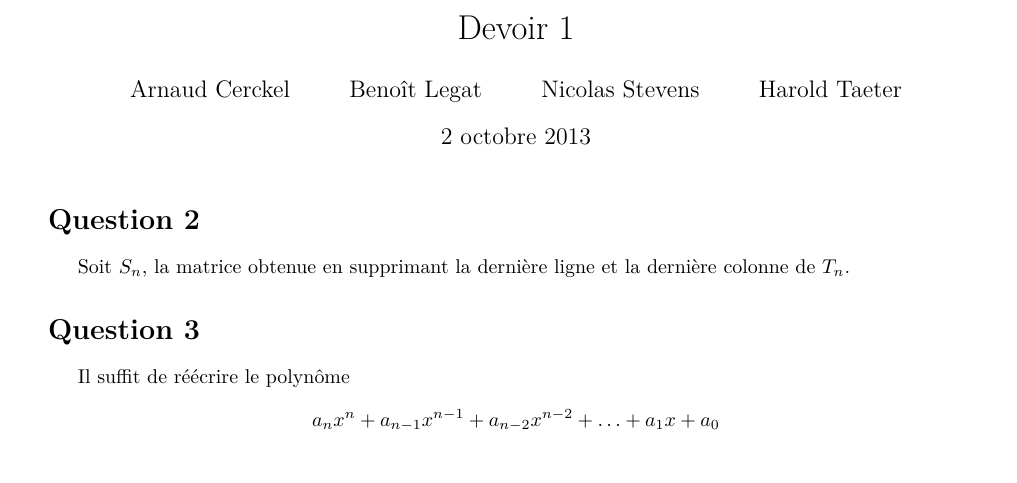
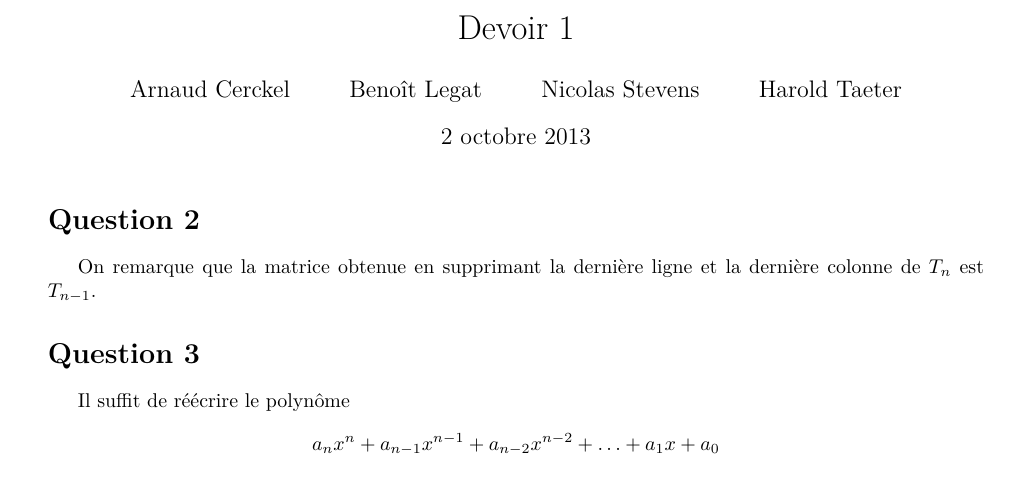
Before and after one commit to blegat/LINMA1170, a LaTeX document (devoir1/main.tex): part of the page, cut so that both start at the same text. Compiled offline with pdfLaTeX.

Commit message:
Remove S_n

```diff
--- a/devoir1/main.tex
+++ b/devoir1/main.tex
@@ -69,8 +69,8 @@ Nicolas Stevens \and Harold Taeter}
 \maketitle
 
 \section*{Question 2}
-Soit $S_n$, la matrice obtenue en supprimant la dernière ligne et la dernière
-colonne de $T_n$.
+On remarque que la matrice obtenue en supprimant
+la dernière ligne et la dernière colonne de $T_n$ est $T_{n-1}.
 
 \section*{Question 3}
 Il suffit de réécrire le polynôme
```
